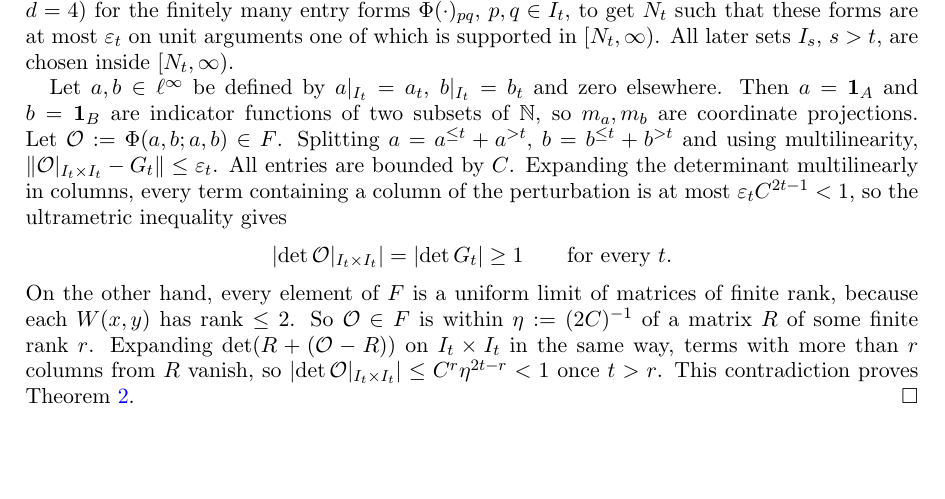
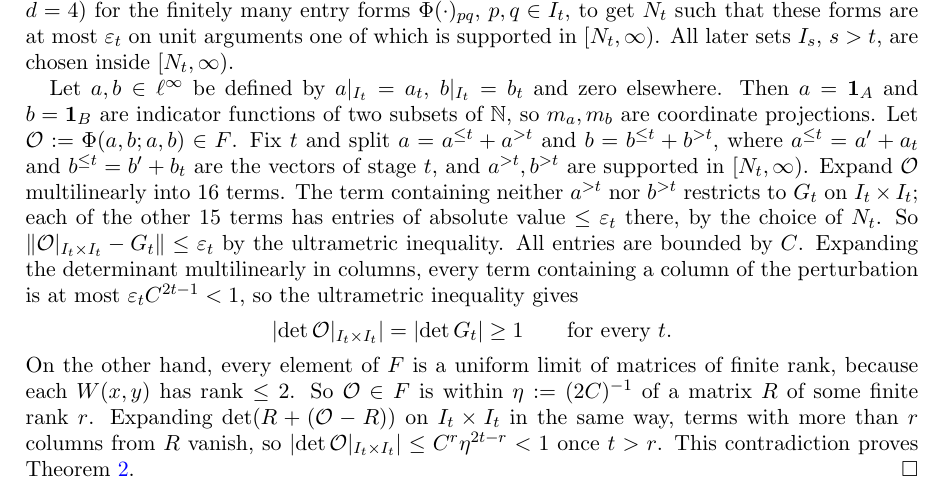
Before and after one commit to Deicyde/alternating-analytic-counterexample, a LaTeX problem sheet (paper/counterexample.tex): part of page 8 of 9, cut so that both start at the same text, the shorter picture padded with empty space. Compiled offline with pdfLaTeX.

Commit message:
paper: spell out the comparison of O with G_t in the gluing step

```diff
--- a/paper/counterexample.tex
+++ b/paper/counterexample.tex
@@ -458,8 +458,11 @@ chosen inside $[N_t,\infty)$.
 
 Let $a,b\in\linf$ be defined by $a|_{I_t}=a_t$, $b|_{I_t}=b_t$ and zero elsewhere. Then
 $a=\1_A$ and $b=\1_B$ are indicator functions of two subsets of $\N$, so $m_a,m_b$ are coordinate projections. Let
-$\mathcal O:=\Phi(a,b;a,b)\in F$. Splitting $a=a^{\le t}+a^{>t}$, $b=b^{\le t}+b^{>t}$ and using multilinearity,
-$\norm{\mathcal O|_{I_t\times I_t}-G_t}\le\varepsilon_t$. All entries are bounded by $C$. Expanding the determinant multilinearly in
+$\mathcal O:=\Phi(a,b;a,b)\in F$. Fix $t$ and split $a=a^{\le t}+a^{>t}$ and $b=b^{\le t}+b^{>t}$, where
+$a^{\le t}=a'+a_t$ and $b^{\le t}=b'+b_t$ are the vectors of stage $t$, and $a^{>t},b^{>t}$ are supported in $[N_t,\infty)$. Expand
+$\mathcal O$ multilinearly into $16$ terms. The term containing neither $a^{>t}$ nor $b^{>t}$ restricts to $G_t$ on
+$I_t\times I_t$; each of the other $15$ terms has entries of absolute value $\le\varepsilon_t$ there, by the choice of $N_t$. So
+$\norm{\mathcal O|_{I_t\times I_t}-G_t}\le\varepsilon_t$ by the ultrametric inequality. All entries are bounded by $C$. Expanding the determinant multilinearly in
 columns, every term containing a column of the perturbation is at most $\varepsilon_tC^{2t-1}<1$, so the ultrametric inequality
 gives
 \[
```
Also changed, not shown: paper/counterexample.pdf.
